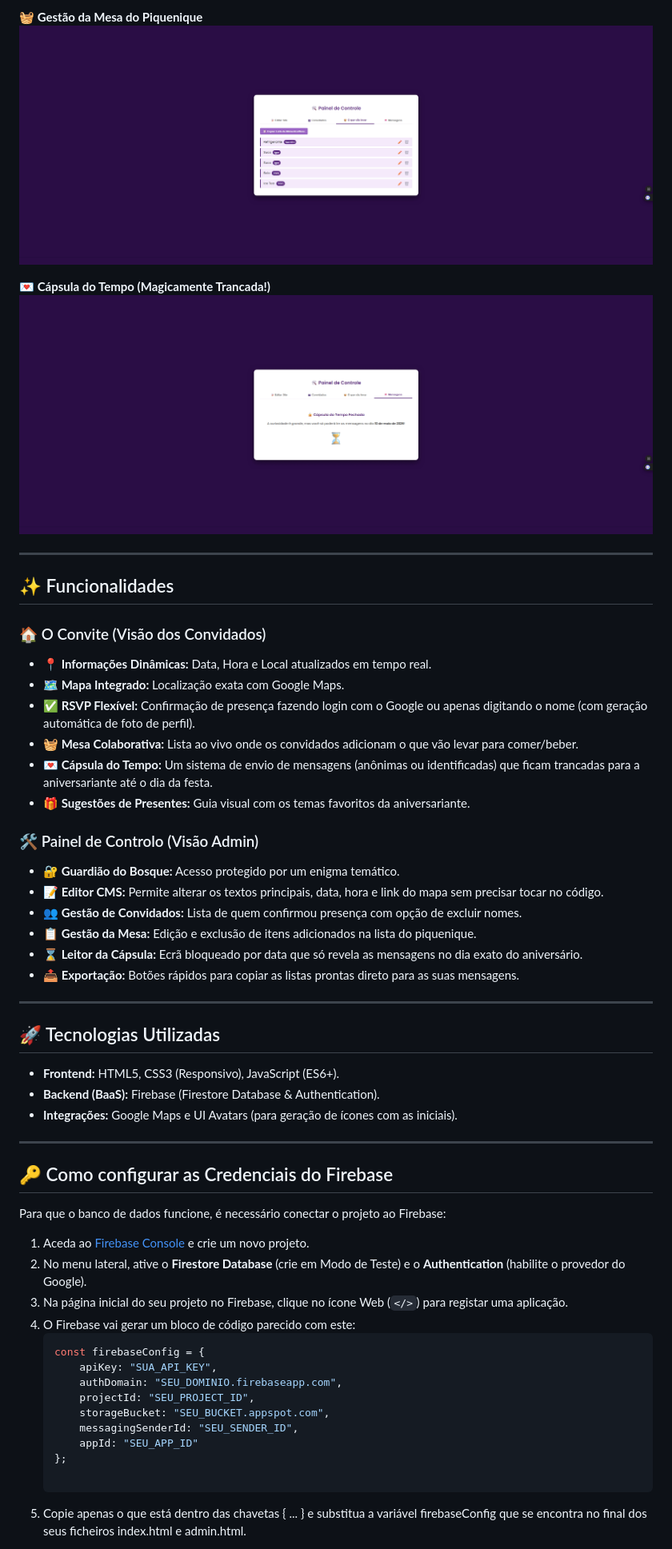
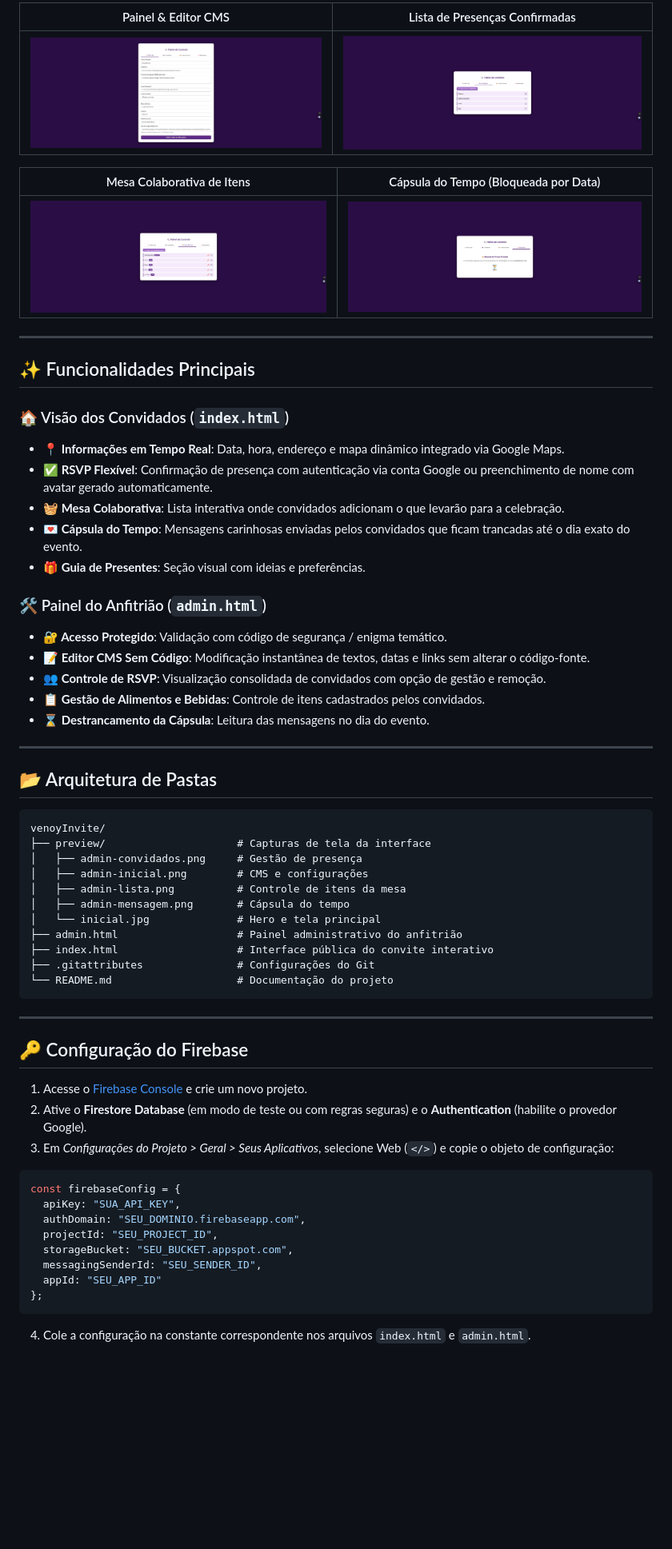
Before and after one commit to paulovenoy/venoyInvite, a Markdown page: README.md, the part around one of its changes. Shown at 80% size. Drawn GitHub-style; blank space fills up the shorter version.

Commit message:
docs: fix image relative paths, showcase admin previews and add 💚 branding

````diff
--- a/README.md
+++ b/README.md
@@ -28,57 +33,68 @@ O sistema de gestão completo para organizar a festa com facilidade e em tempo r
 
-**🧺 Gestão da Mesa do Piquenique**
-![O que vão levar](/preview/admin-lista.png)
+| Painel & Editor CMS | Lista de Presenças Confirmadas |
+| :---: | :---: |
+| <img src="./preview/admin-inicial.png" width="450px" style="border-radius: 8px;" /> | <img src="./preview/admin-convidados.png" width="450px" style="border-radius: 8px;" /> |
 
-**💌 Cápsula do Tempo (Magicamente Trancada!)**
-![Cápsula Bloqueada](/preview/admin-mensagem.png)
+| Mesa Colaborativa de Itens | Cápsula do Tempo (Bloqueada por Data) |
+| :---: | :---: |
+| <img src="./preview/admin-lista.png" width="450px" style="border-radius: 8px;" /> | <img src="./preview/admin-mensagem.png" width="450px" style="border-radius: 8px;" /> |
+
+</div>
 
 ---
 
-## ✨ Funcionalidades
+## ✨ Funcionalidades Principais
 
-### 🏠 O Convite (Visão dos Convidados)
-- **📍 Informações Dinâmicas:** Data, Hora e Local atualizados em tempo real.
-- **🗺️ Mapa Integrado:** Localização exata com Google Maps.
-- **✅ RSVP Flexível:** Confirmação de presença fazendo login com o Google ou apenas digitando o nome (com geração automática de foto de perfil).
-- **🧺 Mesa Colaborativa:** Lista ao vivo onde os convidados adicionam o que vão levar para comer/beber.
-- **💌 Cápsula do Tempo:** Um sistema de envio de mensagens (anônimas ou identificadas) que ficam trancadas para a aniversariante até o dia da festa.
-- **🎁 Sugestões de Presentes:** Guia visual com os temas favoritos da aniversariante.
+### 🏠 Visão dos Convidados (`index.html`)
+- **📍 Informações em Tempo Real**: Data, hora, endereço e mapa dinâmico integrado via Google Maps.
+- **✅ RSVP Flexível**: Confirmação de presença com autenticação via conta Google ou preenchimento de nome com avatar gerado automaticamente.
+- **🧺 Mesa Colaborativa**: Lista interativa onde convidados adicionam o que levarão para a celebração.
+- **💌 Cápsula do Tempo**: Mensagens carinhosas enviadas pelos convidados que ficam trancadas até o dia exato do evento.
+- **🎁 Guia de Presentes**: Seção visual com ideias e preferências.
 
-### 🛠️ Painel de Controlo (Visão Admin)
-- **🔐 Guardião do Bosque:** Acesso protegido por um enigma temático.
-- **📝 Editor CMS:** Permite alterar os textos principais, data, hora e link do mapa sem precisar tocar no código.
-- **👥 Gestão de Convidados:** Lista de quem confirmou presença com opção de excluir nomes.
-- **📋 Gestão da Mesa:** Edição e exclusão de itens adicionados na lista do piquenique.
-- **⌛ Leitor da Cápsula:** Ecrã bloqueado por data que só revela as mensagens no dia exato do aniversário.
-- **📤 Exportação:** Botões rápidos para copiar as listas prontas direto para as suas mensagens.
+### 🛠️ Painel do Anfitrião (`admin.html`)
+- **🔐 Acesso Protegido**: Validação com código de segurança / enigma temático.
+- **📝 Editor CMS Sem Código**: Modificação instantânea de textos, datas e links sem alterar o código-fonte.
+- **👥 Controle de RSVP**: Visualização consolidada de convidados com opção de gestão e remoção.
+- **📋 Gestão de Alimentos e Bebidas**: Controle de itens cadastrados pelos convidados.
+- **⌛ Destrancamento da Cápsula**: Leitura das mensagens no dia do evento.
 
 ---
 
-## 🚀 Tecnologias Utilizadas
+## 📂 Arquitetura de Pastas
 
-- **Frontend:** HTML5, CSS3 (Responsivo), JavaScript (ES6+).
-- **Backend (BaaS):** Firebase (Firestore Database & Authentication).
-- **Integrações:** Google Maps e UI Avatars (para geração de ícones com as iniciais).
+```text
+venoyInvite/
+├── preview/                     # Capturas de tela da interface
+│   ├── admin-convidados.png     # Gestão de presença
+│   ├── admin-inicial.png        # CMS e configurações
+│   ├── admin-lista.png          # Controle de itens da mesa
+│   ├── admin-mensagem.png       # Cápsula do tempo
+│   └── inicial.jpg              # Hero e tela principal
+├── admin.html                   # Painel administrativo do anfitrião
+├── index.html                   # Interface pública do convite interativo
+├── .gitattributes               # Configurações do Git
+└── README.md                    # Documentação do projeto
+```
 
 ---
 
-## 🔑 Como configurar as Credenciais do Firebase
+## 🔑 Configuração do Firebase
 
-Para que o banco de dados funcione, é necessário conectar o projeto ao Firebase:
+1. Acesse o [Firebase Console](https://console.firebase.google.com/) e crie um novo projeto.
+2. Ative o **Firestore Database** (em modo de teste ou com regras seguras) e o **Authentication** (habilite o provedor Google).
+3. Em *Configurações do Projeto > Geral > Seus Aplicativos*, selecione Web (`</>`) e copie o objeto de configuração:
 
-1. Aceda ao [Firebase Console](https://console.firebase.google.com/) e crie um novo projeto.
-2. No menu lateral, ative o **Firestore Database** (crie em Modo de Teste) e o **Authentication** (habilite o provedor do Google).
-3. Na página inicial do seu projeto no Firebase, clique no ícone Web (`</>`) para registar uma aplicação.
-4. O Firebase vai gerar um bloco de código parecido com este:
-   ```javascript
-   const firebaseConfig = {
-       apiKey: "SUA_API_KEY",
-       authDomain: "SEU_DOMINIO.firebaseapp.com",
-       projectId: "SEU_PROJECT_ID",
-       storageBucket: "SEU_BUCKET.appspot.com",
-       messagingSenderId: "SEU_SENDER_ID",
-       appId: "SEU_APP_ID"
-   };
+```javascript
+const firebaseConfig = {
+  apiKey: "SUA_API_KEY",
+  authDomain: "SEU_DOMINIO.firebaseapp.com",
+  projectId: "SEU_PROJECT_ID",
+  storageBucket: "SEU_BUCKET.appspot.com",
+  messagingSenderId: "SEU_SENDER_ID",
+  appId: "SEU_APP_ID"
+};
+```
 
-5. Copie apenas o que está dentro das chavetas { ... } e substitua a variável firebaseConfig que se encontra no final dos seus ficheiros index.html e admin.html.
+4. Cole a configuração na constante correspondente nos arquivos `index.html` e `admin.html`.
 
````
Also changed, not shown: other parts of README.md (+25 -34 lines).
